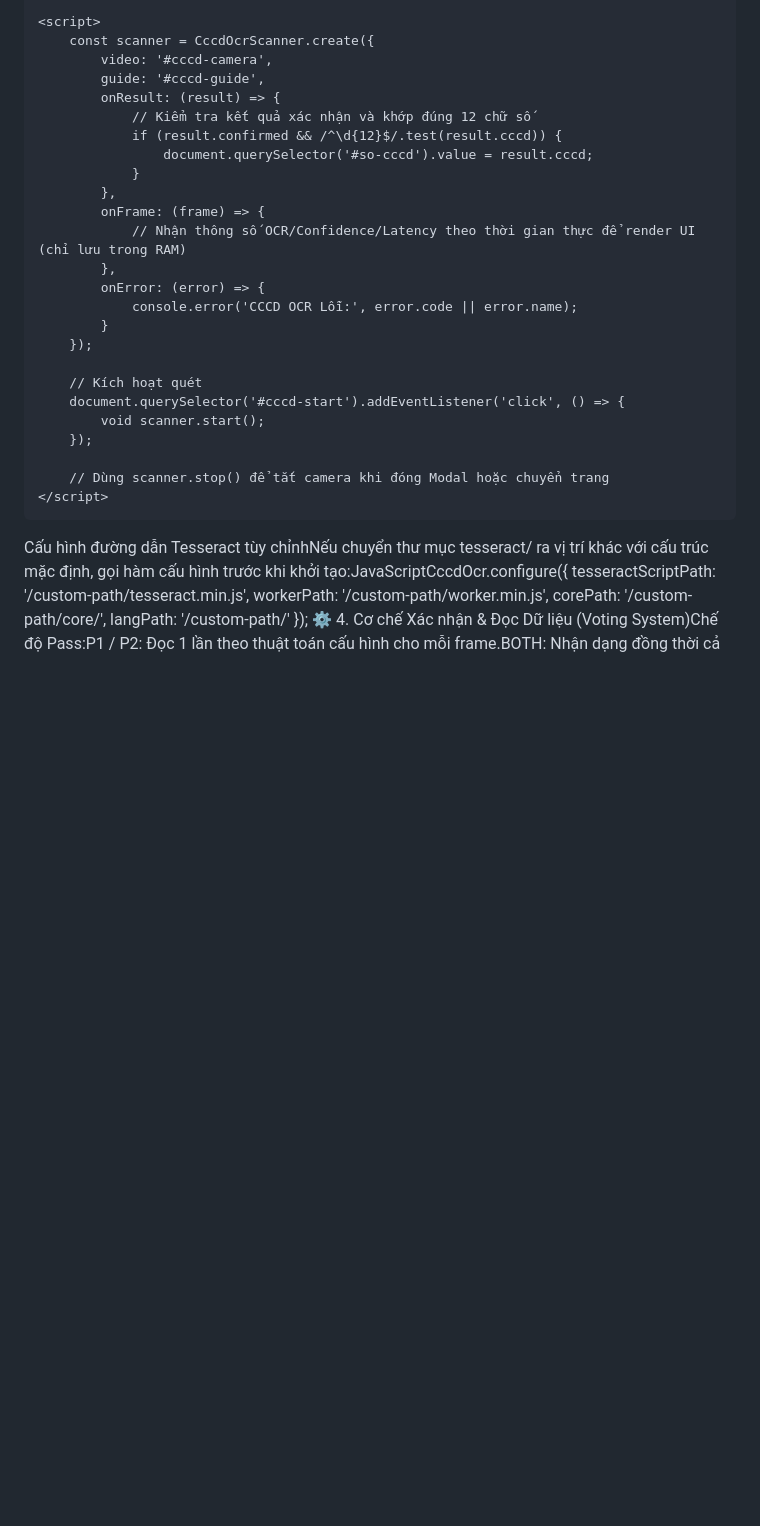
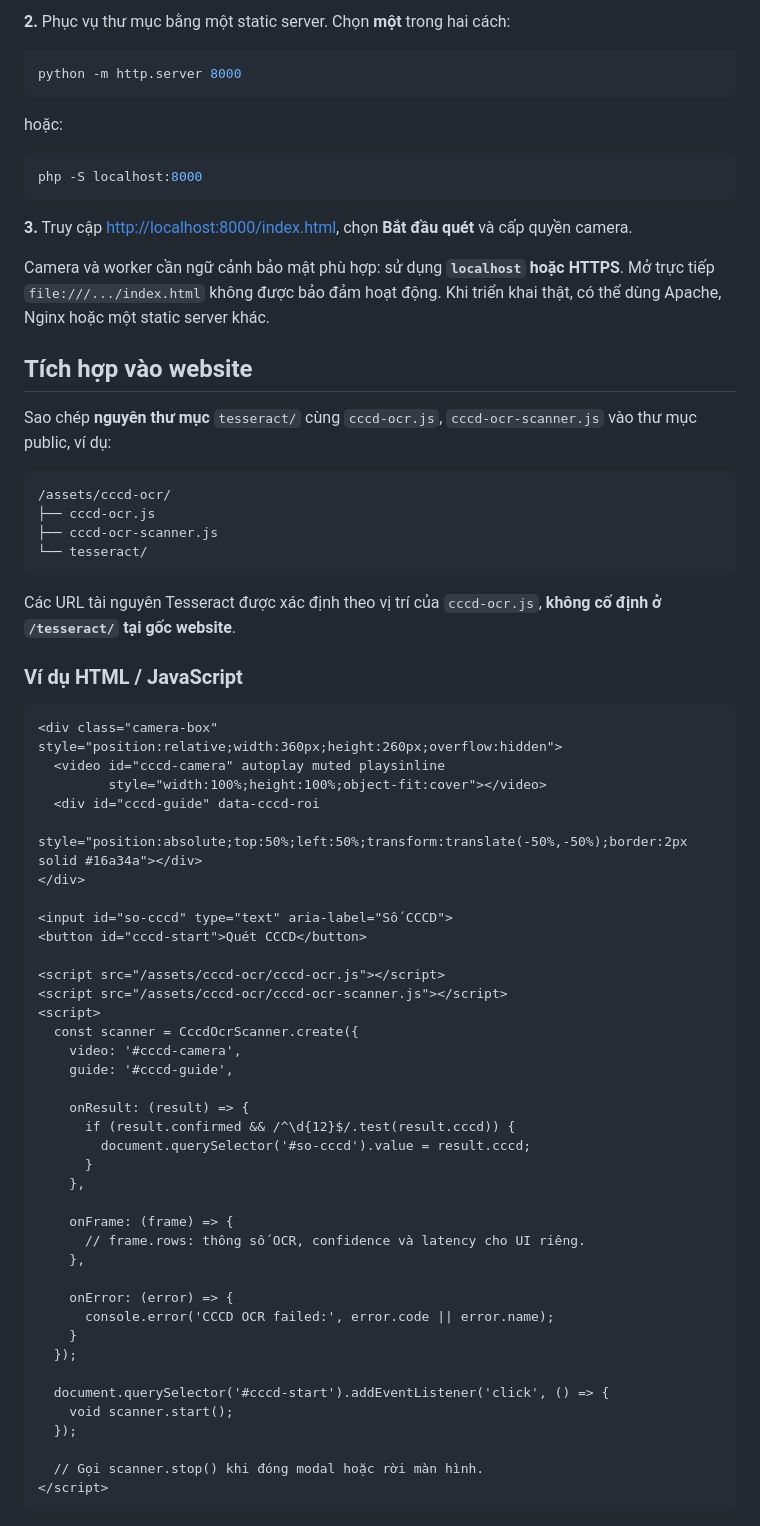
Before and after one commit to ngphantu2004-ui/nhan-dang-12-chu-so, a Markdown page: README.md, the part around one of its changes. Drawn GitHub-style; blank space fills up the shorter version.

````diff
--- a/README.md
+++ b/README.md
@@ -37,33 +57,73 @@ Mở trình duyệt truy cập: http://localhost:8000/index.html ➔ Nhấn Bắ
 
-    <script>
-        const scanner = CccdOcrScanner.create({
-            video: '#cccd-camera',
-            guide: '#cccd-guide',
-            onResult: (result) => {
-                // Kiểm tra kết quả xác nhận và khớp đúng 12 chữ số
-                if (result.confirmed && /^\d{12}$/.test(result.cccd)) {
-                    document.querySelector('#so-cccd').value = result.cccd;
-                }
-            },
-            onFrame: (frame) => {
-                // Nhận thông số OCR/Confidence/Latency theo thời gian thực để render UI (chỉ lưu trong RAM)
-            },
-            onError: (error) => {
-                console.error('CCCD OCR Lỗi:', error.code || error.name);
-            }
-        });
+**2.** Phục vụ thư mục bằng một static server. Chọn **một** trong hai cách:
 
-        // Kích hoạt quét
-        document.querySelector('#cccd-start').addEventListener('click', () => {
-            void scanner.start();
-        });
+```bash
+python -m http.server 8000
+```
 
-        // Dùng scanner.stop() để tắt camera khi đóng Modal hoặc chuyển trang
-    </script>
-</body>
-</html>
-Cấu hình đường dẫn Tesseract tùy chỉnhNếu chuyển thư mục tesseract/ ra vị trí khác với cấu trúc mặc định, gọi hàm cấu hình trước khi khởi tạo:JavaScriptCccdOcr.configure({
-    tesseractScriptPath: '/custom-path/tesseract.min.js',
-    workerPath: '/custom-path/worker.min.js',
-    corePath: '/custom-path/core/',
-    langPath: '/custom-path/'
+hoặc:
+
+```bash
+php -S localhost:8000
+```
+
+**3.** Truy cập [http://localhost:8000/index.html](http://localhost:8000/index.html), chọn **Bắt đầu quét** và cấp quyền camera.
+
+Camera và worker cần ngữ cảnh bảo mật phù hợp: sử dụng **`localhost` hoặc HTTPS**. Mở trực tiếp `file:///.../index.html` không được bảo đảm hoạt động. Khi triển khai thật, có thể dùng Apache, Nginx hoặc một static server khác.
+
+## Tích hợp vào website
+
+Sao chép **nguyên thư mục** `tesseract/` cùng `cccd-ocr.js`, `cccd-ocr-scanner.js` vào thư mục public, ví dụ:
+
+```text
+/assets/cccd-ocr/
+├── cccd-ocr.js
+├── cccd-ocr-scanner.js
+└── tesseract/
+```
+
+Các URL tài nguyên Tesseract được xác định theo vị trí của `cccd-ocr.js`, **không cố định ở `/tesseract/` tại gốc website**.
+
+### Ví dụ HTML / JavaScript
+
+```html
+<div class="camera-box" style="position:relative;width:360px;height:260px;overflow:hidden">
+  <video id="cccd-camera" autoplay muted playsinline
+         style="width:100%;height:100%;object-fit:cover"></video>
+  <div id="cccd-guide" data-cccd-roi
+       style="position:absolute;top:50%;left:50%;transform:translate(-50%,-50%);border:2px solid #16a34a"></div>
+</div>
+
+<input id="so-cccd" type="text" aria-label="Số CCCD">
+<button id="cccd-start">Quét CCCD</button>
+
+<script src="/assets/cccd-ocr/cccd-ocr.js"></script>
+<script src="/assets/cccd-ocr/cccd-ocr-scanner.js"></script>
+<script>
+  const scanner = CccdOcrScanner.create({
+    video: '#cccd-camera',
+    guide: '#cccd-guide',
+
+    onResult: (result) => {
+      if (result.confirmed && /^\d{12}$/.test(result.cccd)) {
+        document.querySelector('#so-cccd').value = result.cccd;
+      }
+    },
+
+    onFrame: (frame) => {
+      // frame.rows: thông số OCR, confidence và latency cho UI riêng.
+    },
+
+    onError: (error) => {
+      console.error('CCCD OCR failed:', error.code || error.name);
+    }
+  });
+
+  document.querySelector('#cccd-start').addEventListener('click', () => {
+    void scanner.start();
+  });
+
+  // Gọi scanner.stop() khi đóng modal hoặc rời màn hình.
+</script>
+```
+
````
Also changed, not shown: other parts of README.md (+143 -36 lines).
